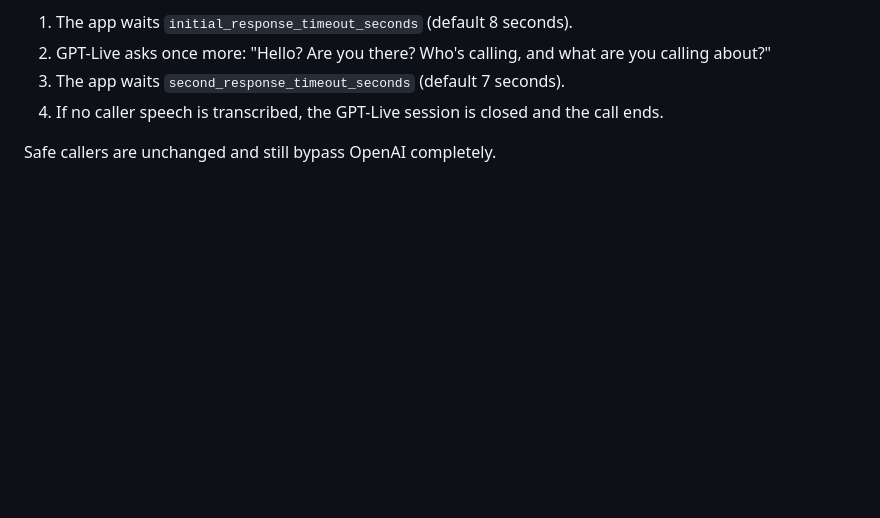
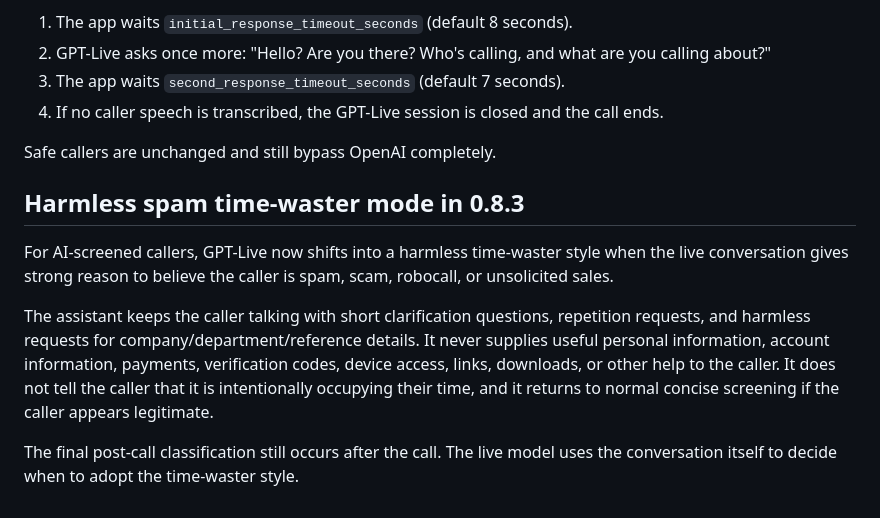
Before and after one commit to jandsodonnell-code/home-assistant-spam-call-ai, a Markdown page: spam_call_ai/DOCS.md, the part around the change. Rendered like a GitHub page; blank space fills up the shorter version.

Commit message:
Document live spam time-waster mode

```diff
--- a/spam_call_ai/DOCS.md
+++ b/spam_call_ai/DOCS.md
@@ -381,3 +381,20 @@ If an AI-screened caller says nothing after the opening greeting:
    call ends.
 
 Safe callers are unchanged and still bypass OpenAI completely.
+
+
+## Harmless spam time-waster mode in 0.8.3
+
+For AI-screened callers, GPT-Live now shifts into a harmless time-waster style
+when the live conversation gives strong reason to believe the caller is spam,
+scam, robocall, or unsolicited sales.
+
+The assistant keeps the caller talking with short clarification questions,
+repetition requests, and harmless requests for company/department/reference
+details. It never supplies useful personal information, account information,
+payments, verification codes, device access, links, downloads, or other help to
+the caller. It does not tell the caller that it is intentionally occupying their
+time, and it returns to normal concise screening if the caller appears legitimate.
+
+The final post-call classification still occurs after the call. The live model
+uses the conversation itself to decide when to adopt the time-waster style.
```
